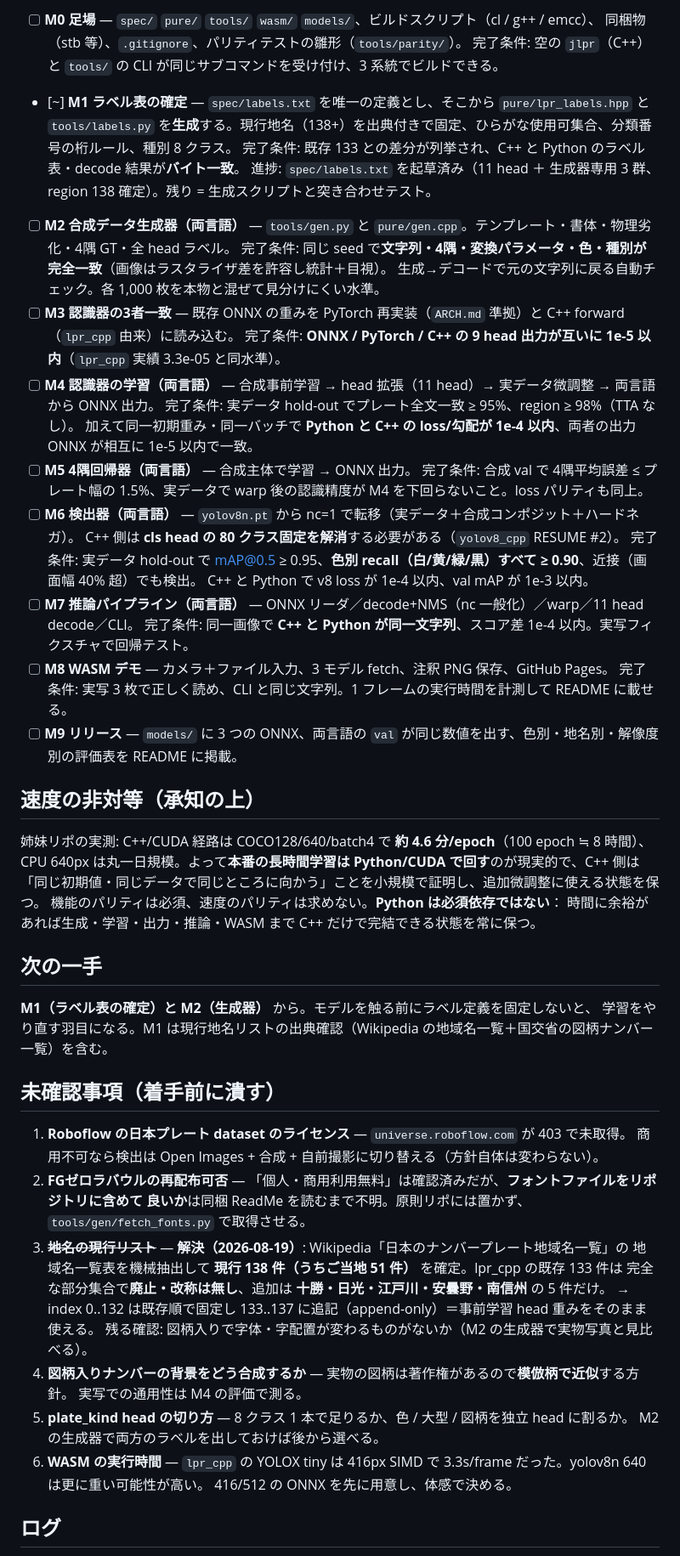
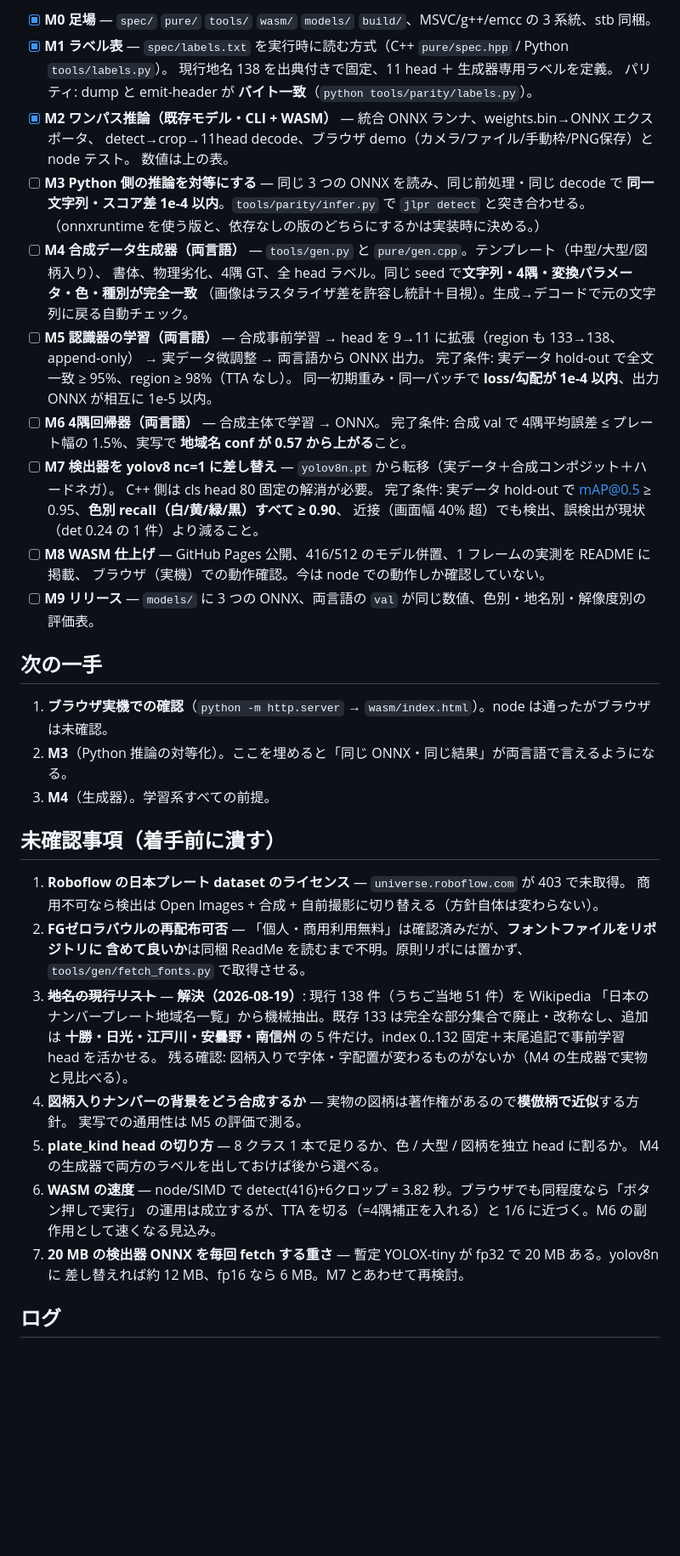
Before and after one commit to yomei-o/yolo_lpr_cpp, a Markdown page: RESUME.md, the part around one of its changes. Shown at 85% size. GitHub-like rendering; blank space fills up the shorter version.

```diff
--- a/RESUME.md
+++ b/RESUME.md
@@ -26,61 +47,55 @@
 
-- [ ] **M0 足場** — `spec/` `pure/` `tools/` `wasm/` `models/`、ビルドスクリプト（cl / g++ / emcc）、
-      同梱物（stb 等）、`.gitignore`、パリティテストの雛形（`tools/parity/`）。
-      完了条件: 空の `jlpr`（C++）と `tools/` の CLI が同じサブコマンドを受け付け、3 系統でビルドできる。
-- [~] **M1 ラベル表の確定** — `spec/labels.txt` を唯一の定義とし、そこから `pure/lpr_labels.hpp` と
-      `tools/labels.py` を**生成**する。現行地名（138+）を出典付きで固定、ひらがな使用可集合、分類番号の桁ルール、種別 8 クラス。
-      完了条件: 既存 133 との差分が列挙され、C++ と Python のラベル表・decode 結果が**バイト一致**。
-      進捗: `spec/labels.txt` を起草済み（11 head ＋ 生成器専用 3 群、region 138 確定）。残り = 生成スクリプトと突き合わせテスト。
-- [ ] **M2 合成データ生成器（両言語）** — `tools/gen.py` と `pure/gen.cpp`。テンプレート・書体・物理劣化・4隅 GT・全 head ラベル。
-      完了条件: 同じ seed で**文字列・4隅・変換パラメータ・色・種別が完全一致**（画像はラスタライザ差を許容し統計＋目視）。
-      生成→デコードで元の文字列に戻る自動チェック。各 1,000 枚を本物と混ぜて見分けにくい水準。
-- [ ] **M3 認識器の3者一致** — 既存 ONNX の重みを PyTorch 再実装（`ARCH.md` 準拠）と C++ forward（`lpr_cpp` 由来）に読み込む。
-      完了条件: **ONNX / PyTorch / C++ の 9 head 出力が互いに 1e-5 以内**（`lpr_cpp` 実績 3.3e-05 と同水準）。
-- [ ] **M4 認識器の学習（両言語）** — 合成事前学習 → head 拡張（11 head）→ 実データ微調整 → 両言語から ONNX 出力。
-      完了条件: 実データ hold-out でプレート全文一致 ≥ 95%、region ≥ 98%（TTA なし）。
-      加えて同一初期重み・同一バッチで **Python と C++ の loss/勾配が 1e-4 以内**、両者の出力 ONNX が相互に 1e-5 以内で一致。
-- [ ] **M5 4隅回帰器（両言語）** — 合成主体で学習 → ONNX 出力。
-      完了条件: 合成 val で 4隅平均誤差 ≤ プレート幅の 1.5%、実データで warp 後の認識精度が M4 を下回らないこと。loss パリティも同上。
-- [ ] **M6 検出器（両言語）** — `yolov8n.pt` から nc=1 で転移（実データ＋合成コンポジット＋ハードネガ）。
-      C++ 側は **cls head の 80 クラス固定を解消**する必要がある（`yolov8_cpp` RESUME #2）。
-      完了条件: 実データ hold-out で mAP@0.5 ≥ 0.95、**色別 recall（白/黄/緑/黒）すべて ≥ 0.90**、近接（画面幅 40% 超）でも検出。
-      C++ と Python で v8 loss が 1e-4 以内、val mAP が 1e-3 以内。
-- [ ] **M7 推論パイプライン（両言語）** — ONNX リーダ／decode+NMS（nc 一般化）／warp／11 head decode／CLI。
-      完了条件: 同一画像で **C++ と Python が同一文字列**、スコア差 1e-4 以内。実写フィクスチャで回帰テスト。
-- [ ] **M8 WASM デモ** — カメラ＋ファイル入力、3 モデル fetch、注釈 PNG 保存、GitHub Pages。
-      完了条件: 実写 3 枚で正しく読め、CLI と同じ文字列。1 フレームの実行時間を計測して README に載せる。
-- [ ] **M9 リリース** — `models/` に 3 つの ONNX、両言語の `val` が同じ数値を出す、色別・地名別・解像度別の評価表を README に掲載。
-
-## 速度の非対等（承知の上）
-
-姉妹リポの実測: C++/CUDA 経路は COCO128/640/batch4 で **約 4.6 分/epoch**（100 epoch ≒ 8 時間）、
-CPU 640px は丸一日規模。よって**本番の長時間学習は Python/CUDA で回す**のが現実的で、C++ 側は
-「同じ初期値・同じデータで同じところに向かう」ことを小規模で証明し、追加微調整に使える状態を保つ。
-機能のパリティは必須、速度のパリティは求めない。**Python は必須依存ではない**：
-時間に余裕があれば生成・学習・出力・推論・WASM まで C++ だけで完結できる状態を常に保つ。
+- [x] **M0 足場** — `spec/` `pure/` `tools/` `wasm/` `models/` `build/`、MSVC/g++/emcc の 3 系統、stb 同梱。
+- [x] **M1 ラベル表** — `spec/labels.txt` を実行時に読む方式（C++ `pure/spec.hpp` / Python `tools/labels.py`）。
+      現行地名 138 を出典付きで固定、11 head ＋ 生成器専用ラベルを定義。
+      パリティ: dump と emit-header が **バイト一致**（`python tools/parity/labels.py`）。
+- [x] **M2 ワンパス推論（既存モデル・CLI + WASM）** — 統合 ONNX ランナ、weights.bin→ONNX エクスポータ、
+      detect→crop→11head decode、ブラウザ demo（カメラ/ファイル/手動枠/PNG保存）と node テスト。
+      数値は上の表。
+- [ ] **M3 Python 側の推論を対等にする** — 同じ 3 つの ONNX を読み、同じ前処理・同じ decode で
+      **同一文字列・スコア差 1e-4 以内**。`tools/parity/infer.py` で `jlpr detect` と突き合わせる。
+      （onnxruntime を使う版と、依存なしの版のどちらにするかは実装時に決める。）
+- [ ] **M4 合成データ生成器（両言語）** — `tools/gen.py` と `pure/gen.cpp`。テンプレート（中型/大型/図柄入り）、
+      書体、物理劣化、4隅 GT、全 head ラベル。同じ seed で**文字列・4隅・変換パラメータ・色・種別が完全一致**
+      （画像はラスタライザ差を許容し統計＋目視）。生成→デコードで元の文字列に戻る自動チェック。
+- [ ] **M5 認識器の学習（両言語）** — 合成事前学習 → head を 9→11 に拡張（region も 133→138、append-only）
+      → 実データ微調整 → 両言語から ONNX 出力。
+      完了条件: 実データ hold-out で全文一致 ≥ 95%、region ≥ 98%（TTA なし）。
+      同一初期重み・同一バッチで **loss/勾配が 1e-4 以内**、出力 ONNX が相互に 1e-5 以内。
+- [ ] **M6 4隅回帰器（両言語）** — 合成主体で学習 → ONNX。
+      完了条件: 合成 val で 4隅平均誤差 ≤ プレート幅の 1.5%、実写で **地域名 conf が 0.57 から上がる**こと。
+- [ ] **M7 検出器を yolov8 nc=1 に差し替え** — `yolov8n.pt` から転移（実データ＋合成コンポジット＋ハードネガ）。
+      C++ 側は cls head 80 固定の解消が必要。
+      完了条件: 実データ hold-out で mAP@0.5 ≥ 0.95、**色別 recall（白/黄/緑/黒）すべて ≥ 0.90**、
+      近接（画面幅 40% 超）でも検出、誤検出が現状（det 0.24 の 1 件）より減ること。
+- [ ] **M8 WASM 仕上げ** — GitHub Pages 公開、416/512 のモデル併置、1 フレームの実測を README に掲載、
+      ブラウザ（実機）での動作確認。今は node での動作しか確認していない。
+- [ ] **M9 リリース** — `models/` に 3 つの ONNX、両言語の `val` が同じ数値、色別・地名別・解像度別の評価表。
 
 ## 次の一手
 
-**M1（ラベル表の確定）と M2（生成器）** から。モデルを触る前にラベル定義を固定しないと、
-学習をやり直す羽目になる。M1 は現行地名リストの出典確認（Wikipedia の地域名一覧＋国交省の図柄ナンバー一覧）を含む。
+1. **ブラウザ実機での確認**（`python -m http.server` → `wasm/index.html`）。node は通ったがブラウザは未確認。
+2. **M3**（Python 推論の対等化）。ここを埋めると「同じ ONNX・同じ結果」が両言語で言えるようになる。
+3. **M4**（生成器）。学習系すべての前提。
 
 ## 未確認事項（着手前に潰す）
 
 1. **Roboflow の日本プレート dataset のライセンス** — `universe.roboflow.com` が 403 で未取得。
    商用不可なら検出は Open Images + 合成 + 自前撮影に切り替える（方針自体は変わらない）。
-2. **FGゼロラバウルの再配布可否** — 「個人・商用利用無料」は確認済みだが、**フォントファイルをリポジトリに含めて
-   良いか**は同梱 ReadMe を読むまで不明。原則リポには置かず、`tools/gen/fetch_fonts.py` で取得させる。
-3. ~~**地名の現行リスト**~~ — **解決（2026-08-19）**: Wikipedia「日本のナンバープレート地域名一覧」の
-   地域名一覧表を機械抽出して **現行 138 件（うちご当地 51 件）** を確定。lpr_cpp の既存 133 件は
-   完全な部分集合で**廃止・改称は無し**、追加は **十勝・日光・江戸川・安曇野・南信州** の 5 件だけ。
-   → index 0..132 は既存順で固定し 133..137 に追記（append-only）＝事前学習 head 重みをそのまま使える。
-   残る確認: 図柄入りで字体・字配置が変わるものがないか（M2 の生成器で実物写真と見比べる）。
+2. **FGゼロラバウルの再配布可否** — 「個人・商用利用無料」は確認済みだが、**フォントファイルをリポジトリに
+   含めて良いか**は同梱 ReadMe を読むまで不明。原則リポには置かず、`tools/gen/fetch_fonts.py` で取得させる。
+3. ~~**地名の現行リスト**~~ — **解決（2026-08-19）**: 現行 138 件（うちご当地 51 件）を Wikipedia
+   「日本のナンバープレート地域名一覧」から機械抽出。既存 133 は完全な部分集合で廃止・改称なし、追加は
+   **十勝・日光・江戸川・安曇野・南信州** の 5 件だけ。index 0..132 固定＋末尾追記で事前学習 head を活かせる。
+   残る確認: 図柄入りで字体・字配置が変わるものがないか（M4 の生成器で実物と見比べる）。
 4. **図柄入りナンバーの背景をどう合成するか** — 実物の図柄は著作権があるので**模倣柄で近似**する方針。
-   実写での通用性は M4 の評価で測る。
+   実写での通用性は M5 の評価で測る。
 5. **plate_kind head の切り方** — 8 クラス 1 本で足りるか、色 / 大型 / 図柄を独立 head に割るか。
-   M2 の生成器で両方のラベルを出しておけば後から選べる。
-6. **WASM の実行時間** — `lpr_cpp` の YOLOX tiny は 416px SIMD で 3.3s/frame だった。yolov8n 640 は更に重い可能性が高い。
-   416/512 の ONNX を先に用意し、体感で決める。
+   M4 の生成器で両方のラベルを出しておけば後から選べる。
+6. **WASM の速度** — node/SIMD で detect(416)+6クロップ = 3.82 秒。ブラウザでも同程度なら「ボタン押しで実行」
+   の運用は成立するが、TTA を切る（=4隅補正を入れる）と 1/6 に近づく。M6 の副作用として速くなる見込み。
+7. **20 MB の検出器 ONNX を毎回 fetch する重さ** — 暫定 YOLOX-tiny が fp32 で 20 MB ある。yolov8n に
+   差し替えれば約 12 MB、fp16 なら 6 MB。M7 とあわせて再検討。
 
 ## ログ
 
```
Also changed, not shown: other parts of RESUME.md (+41 -18 lines), README.md (+46 -13 lines).
